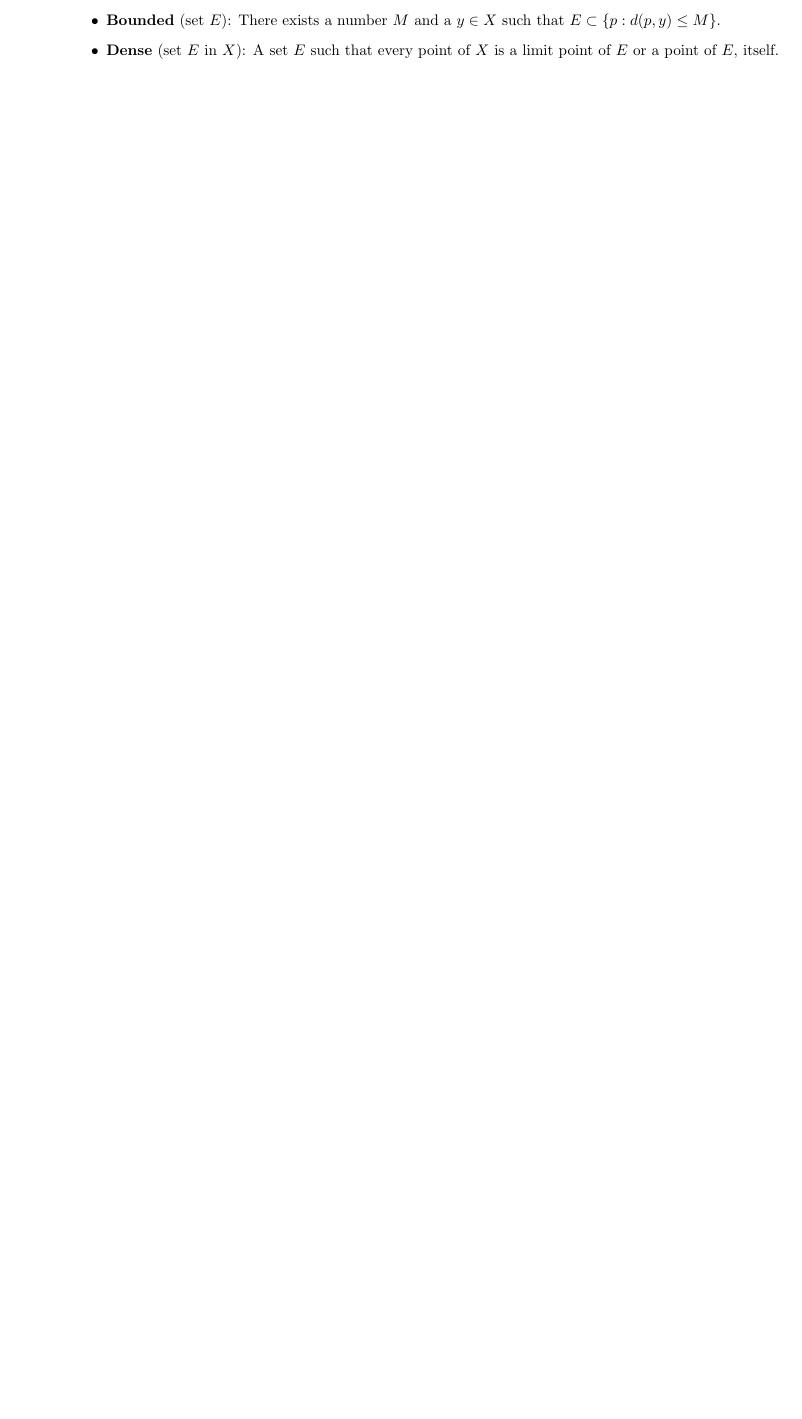
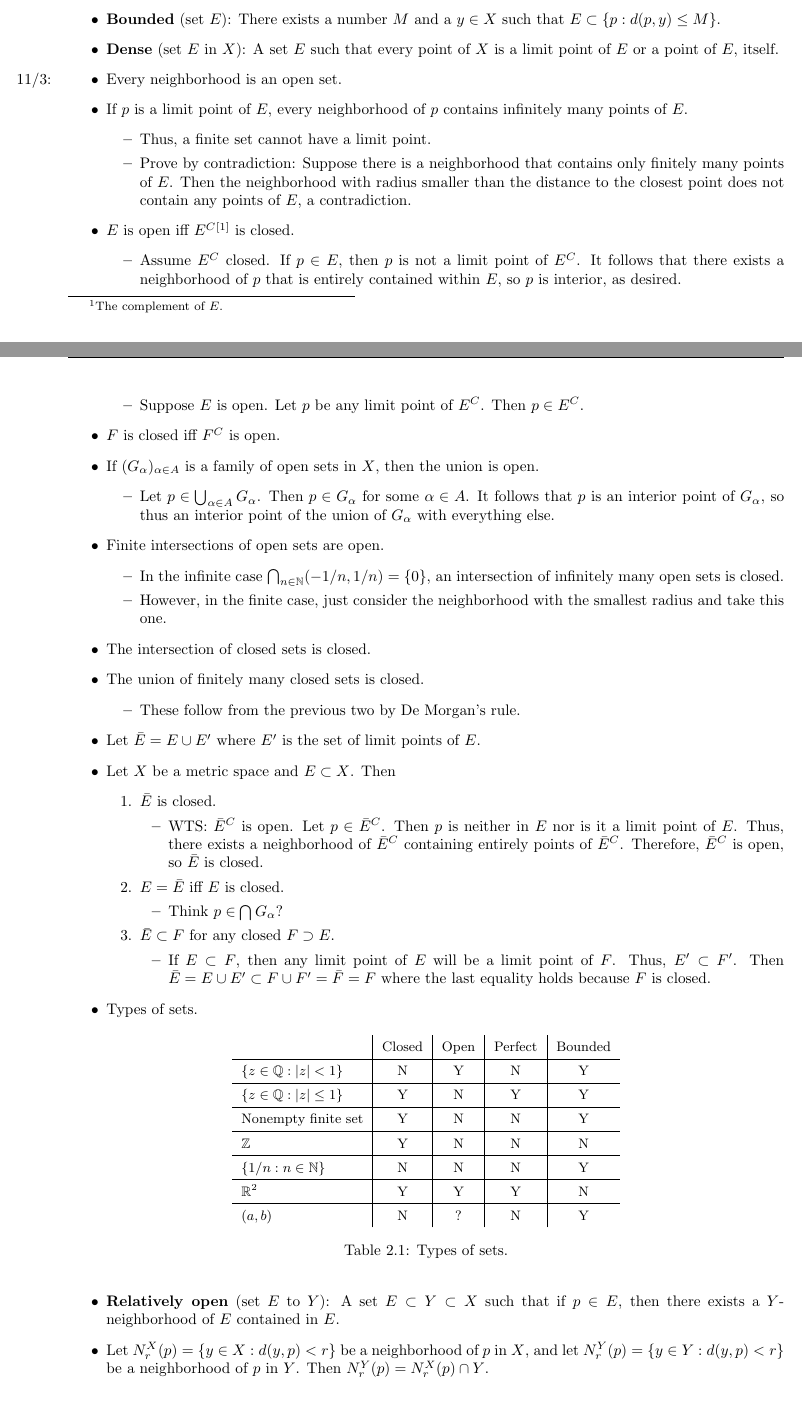
Before and after one commit to shadypuck/MATH20700Notes, a LaTeX thesis (Notes/notes.tex, which reads Notes/Part2/Chapter02/chapter02.tex): part of page 50 of 51 before the commit and two parts of pages 51 and 52 of 54 after it, the two joined at a grey line, cut so that both start at the same text, the shorter picture padded with empty space. Compiled offline with pdfLaTeX.

Commit message:
Open and Closed Sets

```diff
--- a/Notes/Part2/Chapter02/chapter02.tex
+++ b/Notes/Part2/Chapter02/chapter02.tex
@@ -91,3 +94,69 @@
     \item \textbf{Perfect} (set $E$): A set $E$ that is closed and every point of $E$ is a limit point of $E$.
     \item \textbf{Bounded} (set $E$): There exists a number $M$ and a $y\in X$ such that $E\subset\{p:d(p,y)\leq M\}$.
     \item \textbf{Dense} (set $E$ in $X$): A set $E$ such that every point of $X$ is a limit point of $E$ or a point of $E$, itself.
+    \item \marginnote{11/3:}Every neighborhood is an open set.
+    \item If $p$ is a limit point of $E$, every neighborhood of $p$ contains infinitely many points of $E$.
+    \begin{itemize}
+        \item Thus, a finite set cannot have a limit point.
+        \item Prove by contradiction: Suppose there is a neighborhood that contains only finitely many points of $E$. Then the neighborhood with radius smaller than the distance to the closest point does not contain any points of $E$, a contradiction.
+    \end{itemize}
+    \item $E$ is open iff $E^C$\footnote{The complement of $E$.} is closed.
+    \begin{itemize}
+        \item Assume $E^C$ closed. If $p\in E$, then $p$ is not a limit point of $E^C$. It follows that there exists a neighborhood of $p$ that is entirely contained within $E$, so $p$ is interior, as desired.
+        \item Suppose $E$ is open. Let $p$ be any limit point of $E^C$. Then $p\in E^C$.
+    \end{itemize}
+    \item $F$ is closed iff $F^C$ is open.
+    \item If $(G_\alpha)_{\alpha\in A}$ is a family of open sets in $X$, then the union is open.
+    \begin{itemize}
+        \item Let $p\in\bigcup_{\alpha\in A}G_\alpha$. Then $p\in G_\alpha$ for some $\alpha\in A$. It follows that $p$ is an interior point of $G_\alpha$, so thus an interior point of the union of $G_\alpha$ with everything else.
+    \end{itemize}
+    \item Finite intersections of open sets are open.
+    \begin{itemize}
+        \item In the infinite case $\bigcap_{n\in\N}(-1/n,1/n)=\{0\}$, an intersection of infinitely many open sets is closed.
+        \item However, in the finite case, just consider the neighborhood with the smallest radius and take this one.
+    \end{itemize}
+    \item The intersection of closed sets is closed.
+    \item The union of finitely many closed sets is closed.
+    \begin{itemize}
+        \item These follow from the previous two by De Morgan's rule.
+    \end{itemize}
+    \item Let $\bar{E}=E\cup E'$ where $E'$ is the set of limit points of $E$.
+    \item Let $X$ be a metric space and $E\subset X$. Then
+    \begin{enumerate}
+        \item $\bar{E}$ is closed.
+        \begin{itemize}
+            \item WTS: $\bar{E}^C$ is open. Let $p\in\bar{E}^C$. Then $p$ is neither in $E$ nor is it a limit point of $E$. Thus, there exists a neighborhood of $\bar{E}^C$ containing entirely points of $\bar{E}^C$. Therefore, $\bar{E}^C$ is open, so $\bar{E}$ is closed.
+        \end{itemize}
+        \item $E=\bar{E}$ iff $E$ is closed.
+        \begin{itemize}
+            \item Think $p\in\bigcap G_\alpha$?
+        \end{itemize}
+        \item $\bar{E}\subset F$ for any closed $F\supset E$.
+        \begin{itemize}
+            \item If $E\subset F$, then any limit point of $E$ will be a limit point of $F$. Thus, $E'\subset F'$. Then $\bar{E}=E\cup E'\subset F\cup F'=\bar{F}=F$ where the last equality holds because $F$ is closed.
+        \end{itemize}
+    \end{enumerate}
+    \item Types of sets.
+    \begin{table}[h!]
+        \centering
+        \small
+        \renewcommand{\arraystretch}{1.4}
+        \begin{tabular}{l|c|c|c|c}
+             & Closed & Open & Perfect & Bounded\\ \hline
+            $\{z\in\Q:|z|<1\}$ & N & Y & N & Y\\ \hline
+            $\{z\in\Q:|z|\leq 1\}$ & Y & N & Y & Y\\ \hline
+            Nonempty finite set & Y & N & N & Y\\ \hline
+            $\Z$ & Y & N & N & N\\ \hline
+            $\{1/n:n\in\N\}$ & N & N & N & Y\\ \hline
+            $\R^2$ & Y & Y & Y & N\\ \hline
+            $(a,b)$ & N & ? & N & Y\\
+        \end{tabular}
+        \caption{Types of sets.}
+        \label{tab:typesSets}
+    \end{table}
+    \item \textbf{Relatively open} (set $E$ to $Y$): A set $E\subset Y\subset X$ such that if $p\in E$, then there exists a $Y$-neighborhood of $E$ contained in $E$.
+    \item Let $N_r^X(p)=\{y\in X:d(y,p)<r\}$ be a neighborhood of $p$ in $X$, and let $N_r^Y(p)=\{y\in Y:d(y,p)<r\}$ be a neighborhood of $p$ in $Y$. Then $N_r^Y(p)=N_r^X(p)\cap Y$.
+    \item $E$ is open relative to $Y$ iff $E=G\cap Y$ where $G$ is open relative to $X$.
+    \item Introduces the supremum.
+    \item If $E\subset\R$, $E\neq\emptyset$, and $E$ is bounded above, $\sup E<\infty$.
+    \item Let $y=\sup E$. Then $y\in\bar{E}$.
```
Also changed, not shown: Notes/notes.tex (+1 -0 lines), Notes/Part2/Chapter02/chapter02.pdf, Notes/notes.pdf, Notes/Part2/Chapter02/chapter02.tex (10 more changed lines).
